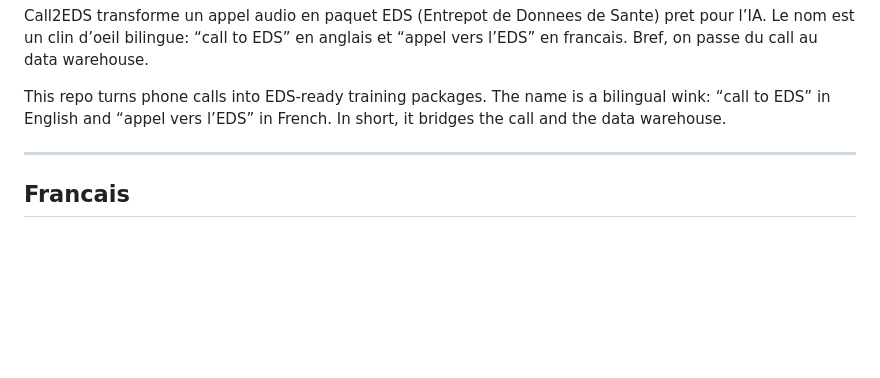
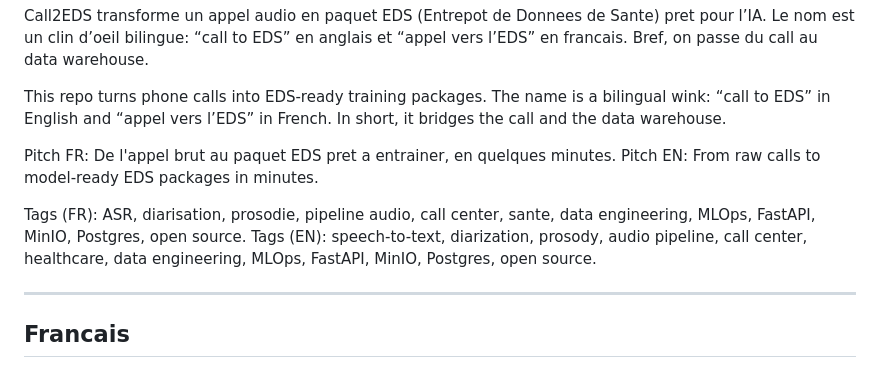
Before and after one commit to jbjardine/CallToEDS, a Markdown page: README.md, the part around the change. Drawn GitHub-style; blank space fills up the shorter version.

Commit message:
docs: add project pitch and tags

```diff
--- a/README.md
+++ b/README.md
@@ -16,6 +16,12 @@ Bref, on passe du call au data warehouse.
 This repo turns phone calls into EDS-ready training packages.
 The name is a bilingual wink: “call to EDS” in English and “appel vers l’EDS” in French.
 In short, it bridges the call and the data warehouse.
+
+Pitch FR: De l'appel brut au paquet EDS pret a entrainer, en quelques minutes.
+Pitch EN: From raw calls to model-ready EDS packages in minutes.
+
+Tags (FR): ASR, diarisation, prosodie, pipeline audio, call center, sante, data engineering, MLOps, FastAPI, MinIO, Postgres, open source.
+Tags (EN): speech-to-text, diarization, prosody, audio pipeline, call center, healthcare, data engineering, MLOps, FastAPI, MinIO, Postgres, open source.
 
 ---
 
```
